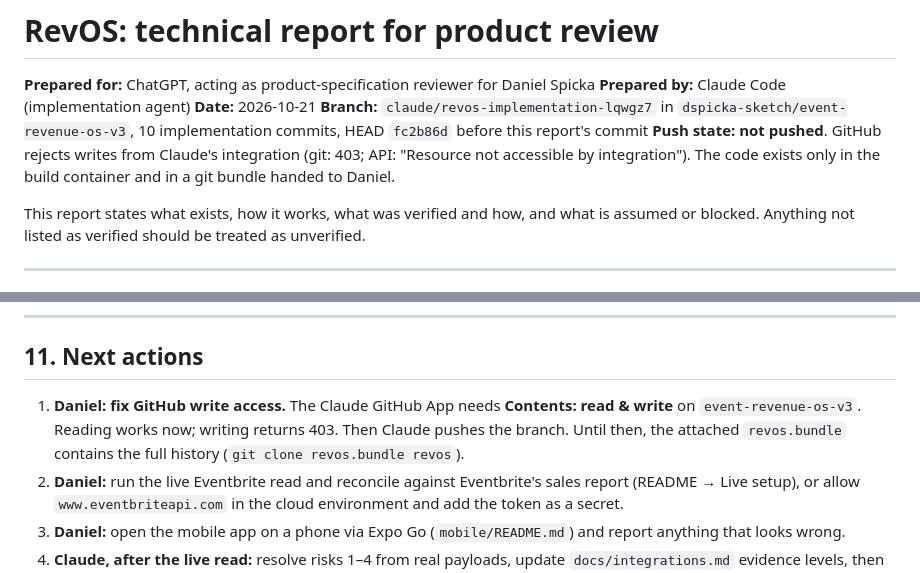
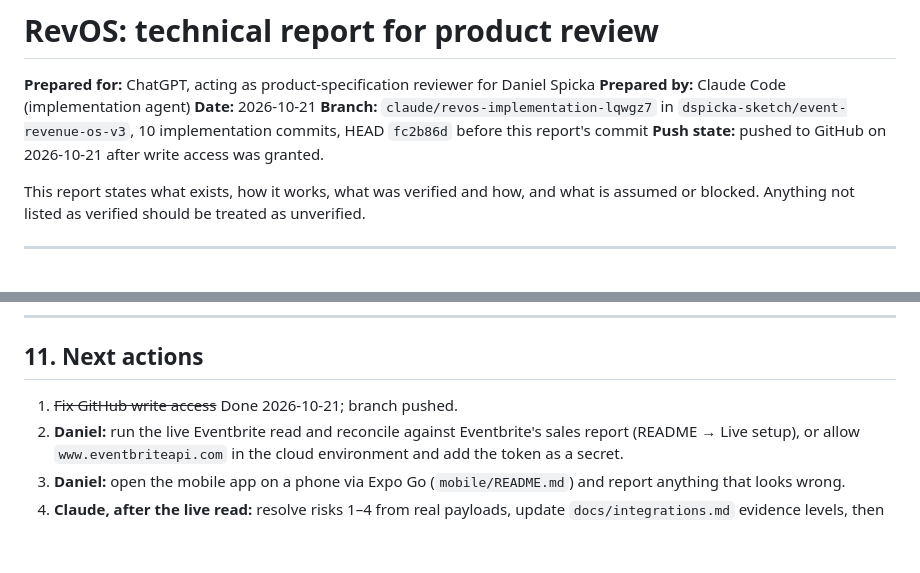
Before and after one commit to dspicka-sketch/event-revenue-os-v3, a Markdown page: docs/TECHNICAL_REPORT.md, 2 parts joined by grey strips. Drawn GitHub-style; blank space fills up the shorter version.

Commit message:
Docs: record that the branch is pushed
Co-Authored-By: Claude Opus 5.5 <noreply@anthropic.com>
Claude-Session: https://claude.ai/code/session_01W7jbTrADuz8boD8bjS4SRc

```diff
--- a/docs/TECHNICAL_REPORT.md
+++ b/docs/TECHNICAL_REPORT.md
@@ -4,7 +4,7 @@
 **Prepared by:** Claude Code (implementation agent)
 **Date:** 2026-10-21
 **Branch:** `claude/revos-implementation-lqwgz7` in `dspicka-sketch/event-revenue-os-v3`, 10 implementation commits, HEAD `fc2b86d` before this report's commit
-**Push state:** **not pushed**. GitHub rejects writes from Claude's integration (git: 403; API: "Resource not accessible by integration"). The code exists only in the build container and in a git bundle handed to Daniel.
+**Push state:** pushed to GitHub on 2026-10-21 after write access was granted.
 
 This report states what exists, how it works, what was verified and how, and what is assumed or blocked. Anything not listed as verified should be treated as unverified.
 
@@ -228,7 +228,7 @@ Everything else (pagination field names, status values, money object semantics,
 
 ## 11. Next actions
 
-1. **Daniel: fix GitHub write access.** The Claude GitHub App needs **Contents: read & write** on `event-revenue-os-v3`. Reading works now; writing returns 403. Then Claude pushes the branch. Until then, the attached `revos.bundle` contains the full history (`git clone revos.bundle revos`).
+1. ~~Fix GitHub write access~~ Done 2026-10-21; branch pushed.
 2. **Daniel:** run the live Eventbrite read and reconcile against Eventbrite's sales report (README → Live setup), or allow `www.eventbriteapi.com` in the cloud environment and add the token as a secret.
 3. **Daniel:** open the mobile app on a phone via Expo Go (`mobile/README.md`) and report anything that looks wrong.
 4. **Claude, after the live read:** resolve risks 1–4 from real payloads, update `docs/integrations.md` evidence levels, then add a refresh rate limit and security headers (risks 6 and 8) before any hosting.
```
Also changed, not shown: docs/STATUS.md (+2 -4 lines).
